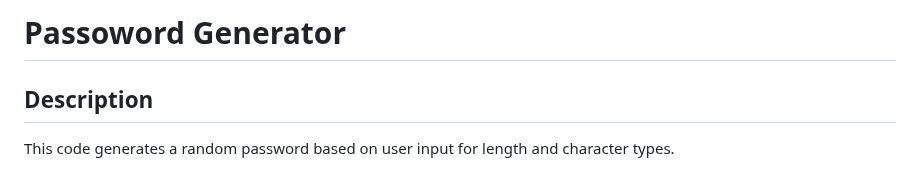
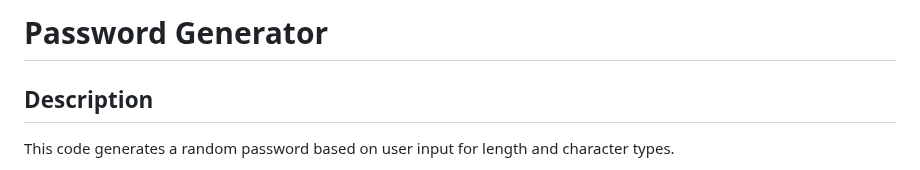
Before and after one commit to jmlouf/password-generator, a Markdown page: README.md, the part around the change. GitHub-like rendering.

```diff
--- a/README.md
+++ b/README.md
@@ -1,4 +1,4 @@
-# Passoword Generator
+# Password Generator
 
 ## Description
 
```
